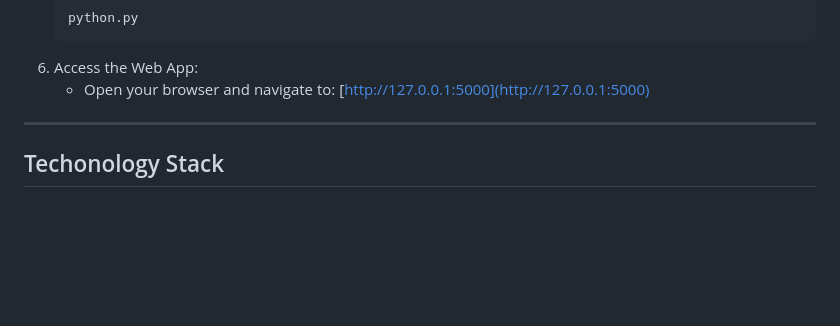
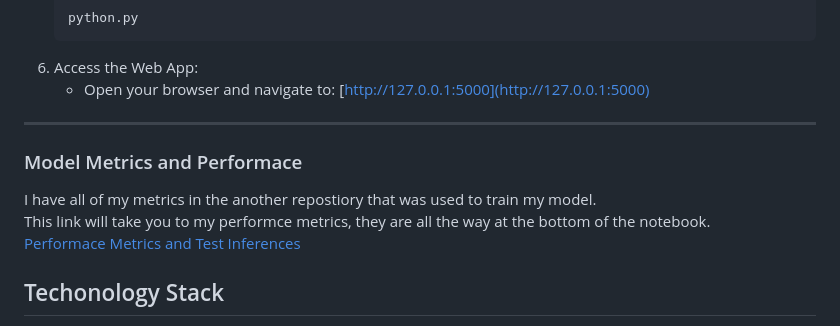
Before and after one commit to Francisco0561/web-app-object-detection, a Markdown page: README.md, the part around the change. Drawn GitHub-style; blank space fills up the shorter version.

```diff
--- a/README.md
+++ b/README.md
@@ -101,6 +101,11 @@ The COCO dataset was chosen to fine-tune the custom model because of the followi
 
 ---
 
+### Model Metrics and Performace
+I have all of my metrics in the another repostiory that was used to train my model.
+This link will take you to my performce metrics, they are all the way at the bottom of the notebook.
+[Performace Metrics and Test Inferences](https://github.com/Francisco0561/RealTimeObjectDetectionTrain/blob/main/Project_Milestone.ipynb)
+
 ## Techonology Stack
 **Backend:** Flask
 **Frontend:** HTML, Tailwind CSS
```
